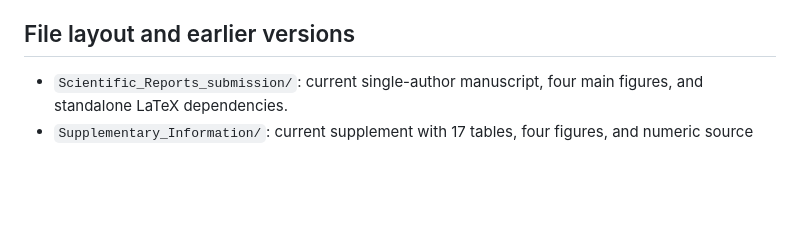
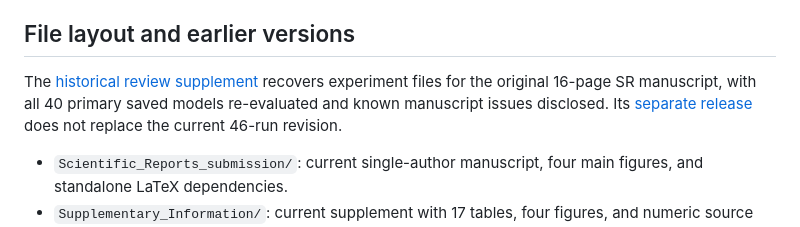
Before and after one commit to gengx-prog/CLCRN-AGF-Scientific-Reports, a Markdown page: README.md, the part around the change. Drawn GitHub-style; blank space fills up the shorter version.

Commit message:
Document recovered original SR experiments and historical supplement

```diff
--- a/README.md
+++ b/README.md
@@ -38,6 +38,8 @@ Validation regenerated all 13 CSV tables byte for byte. One representative selec
 
 ## File layout and earlier versions
 
+The [historical review supplement](HISTORICAL_REVIEW_SUPPLEMENT.md) recovers experiment files for the original 16-page SR manuscript, with all 40 primary saved models re-evaluated and known manuscript issues disclosed. Its [separate release](https://github.com/gengx-prog/CLCRN-AGF-Scientific-Reports/releases/tag/v0.1-review-supplement-20261008) does not replace the current 46-run revision.
+
 - `Scientific_Reports_submission/`: current single-author manuscript, four main figures, and standalone LaTeX dependencies.
 - `Supplementary_Information/`: current supplement with 17 tables, four figures, and numeric source tables.
 - `revision_2026_10_08/`: frozen training code, fresh inference data, full training histories, 46 selected checkpoints, and provenance/validation.
```
Also changed, not shown: HISTORICAL_REVIEW_SUPPLEMENT.md (added, +21 -0 lines).
